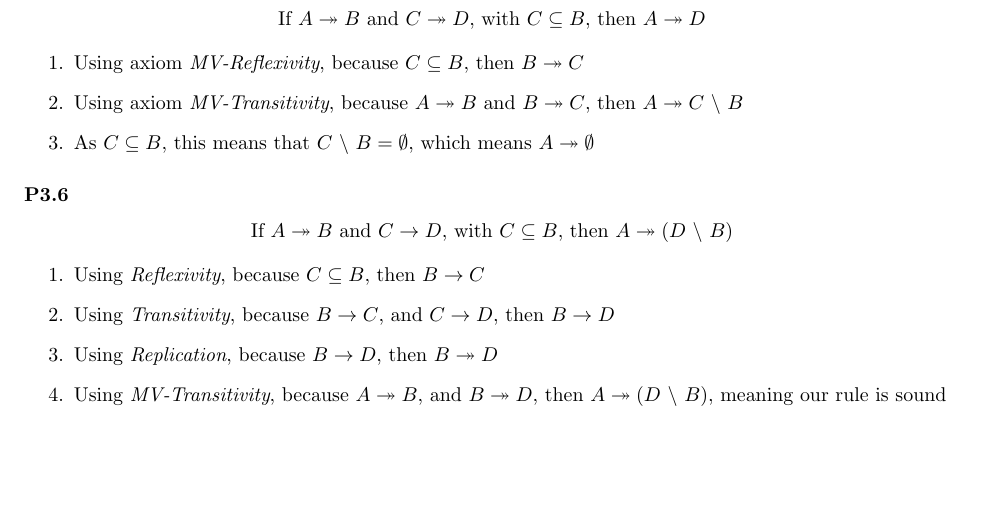
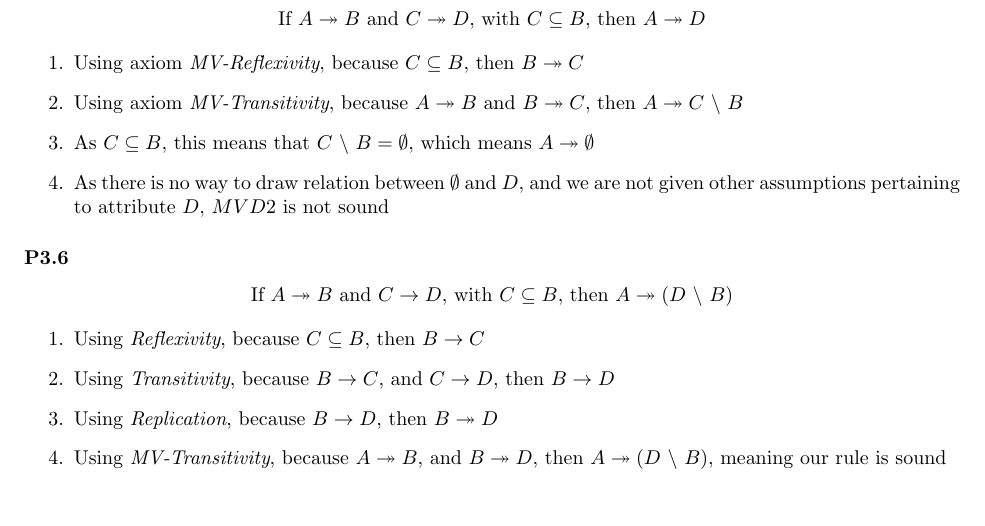
Before and after one commit to LucaMawyin/CS2DB3, a LaTeX problem sheet (assignments/assignment6/assignment6.tex): part of page 7 of 7, cut so that both start at the same text. Compiled offline with pdfLaTeX.

Commit message:
Completed assignment 6

```diff
--- a/assignments/assignment6/assignment6.tex
+++ b/assignments/assignment6/assignment6.tex
@@ -351,6 +351,7 @@ As all of the FDs function differently with different purposes, they are unable
     \item Using axiom \textit{MV-Reflexivity}, because $C\subseteq B$, then $B\twoheadrightarrow C$
     \item Using axiom \textit{MV-Transitivity}, because $A\twoheadrightarrow B$ and $B\twoheadrightarrow C$, then $A\twoheadrightarrow C~\backslash~B$
     \item As $C\subseteq B$, this means that $C~\backslash~B=\emptyset$, which means $A\twoheadrightarrow \emptyset$
+    \item As there is no way to draw relation between $\emptyset$ and $D$, and we are not given other assumptions pertaining to attribute $D$, $MVD2$ is not sound
 \end{enumerate}
 \subsubsection{}
 \begin{center}
```
Also changed, not shown: assignments/assignment6/assignment6.pdf, 3 other files.
